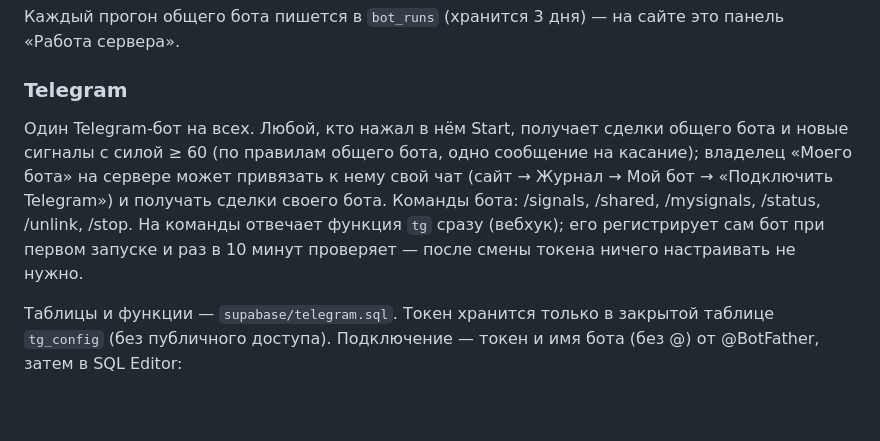
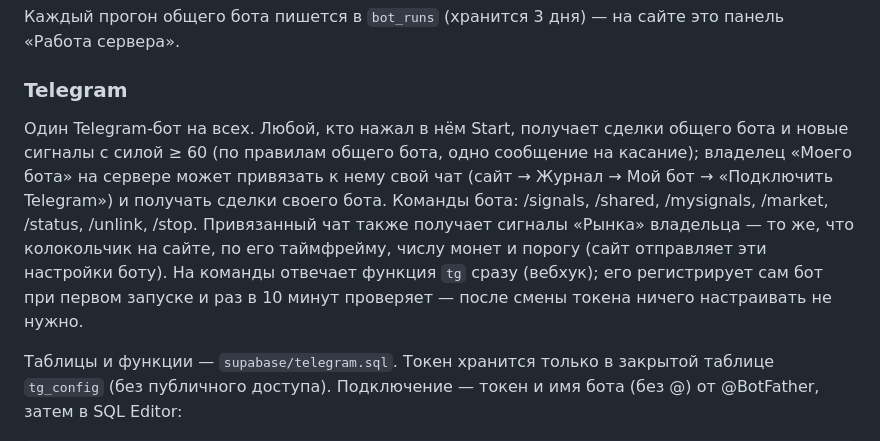
Before and after one commit to Rub1n1337/cryptoscreener, a Markdown page: README.md, the part around the change. Drawn GitHub-style; blank space fills up the shorter version.

Commit message:
README: /market and the «Рынок» feed
Co-Authored-By: Claude Opus 5.5 <noreply@anthropic.com>

````diff
--- a/README.md
+++ b/README.md
@@ -23,7 +23,7 @@
 Каждый прогон общего бота пишется в `bot_runs` (хранится 3 дня) — на сайте это панель «Работа сервера».
 
 ### Telegram
-Один Telegram-бот на всех. Любой, кто нажал в нём Start, получает сделки общего бота и новые сигналы с силой ≥ 60 (по правилам общего бота, одно сообщение на касание); владелец «Моего бота» на сервере может привязать к нему свой чат (сайт → Журнал → Мой бот → «Подключить Telegram») и получать сделки своего бота. Команды бота: /signals, /shared, /mysignals, /status, /unlink, /stop. На команды отвечает функция `tg` сразу (вебхук); его регистрирует сам бот при первом запуске и раз в 10 минут проверяет — после смены токена ничего настраивать не нужно.
+Один Telegram-бот на всех. Любой, кто нажал в нём Start, получает сделки общего бота и новые сигналы с силой ≥ 60 (по правилам общего бота, одно сообщение на касание); владелец «Моего бота» на сервере может привязать к нему свой чат (сайт → Журнал → Мой бот → «Подключить Telegram») и получать сделки своего бота. Команды бота: /signals, /shared, /mysignals, /market, /status, /unlink, /stop. Привязанный чат также получает сигналы «Рынка» владельца — то же, что колокольчик на сайте, по его таймфрейму, числу монет и порогу (сайт отправляет эти настройки боту). На команды отвечает функция `tg` сразу (вебхук); его регистрирует сам бот при первом запуске и раз в 10 минут проверяет — после смены токена ничего настраивать не нужно.
 
 Таблицы и функции — `supabase/telegram.sql`. Токен хранится только в закрытой таблице `tg_config` (без публичного доступа). Подключение — токен и имя бота (без @) от @BotFather, затем в SQL Editor:
 ```sql
````
